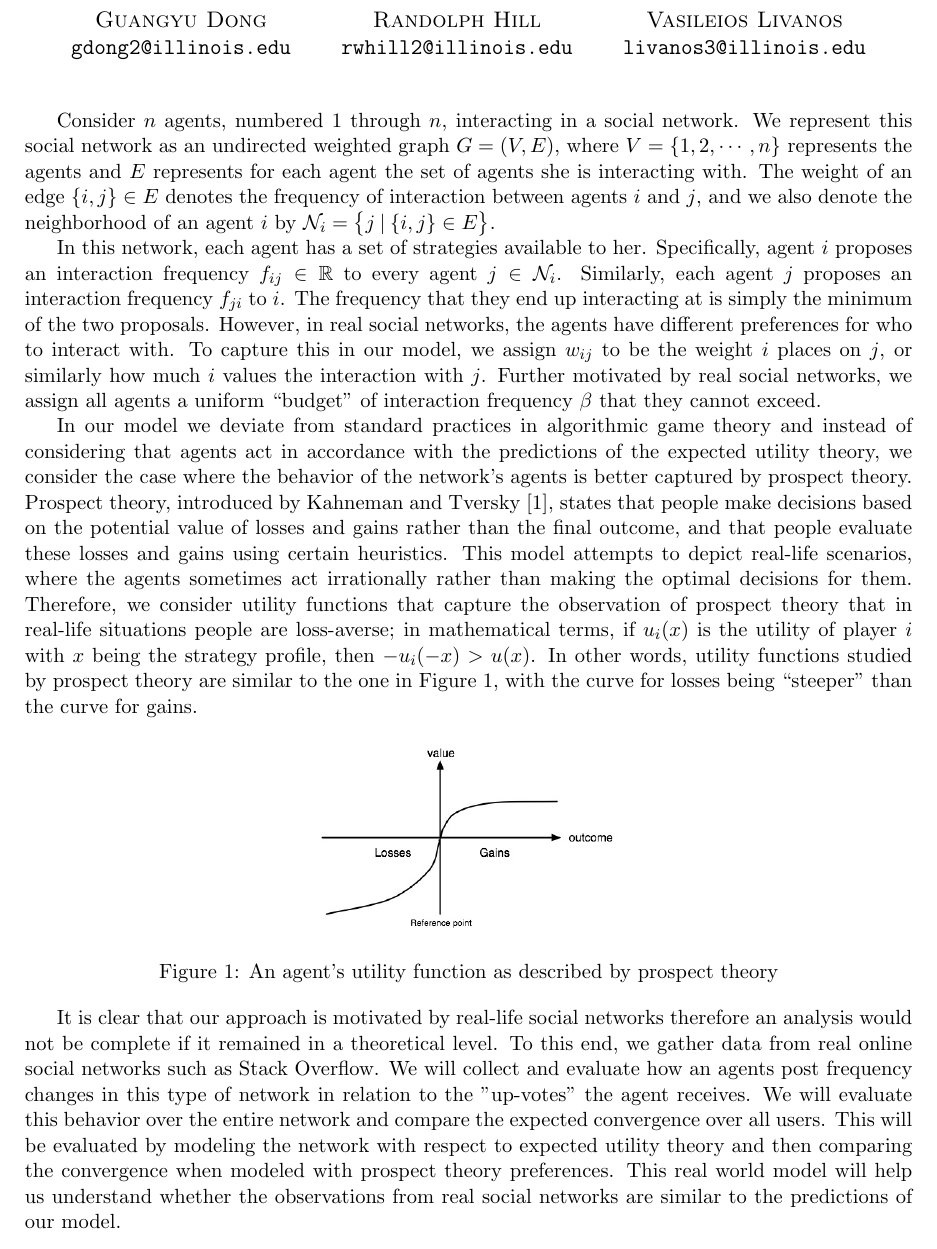
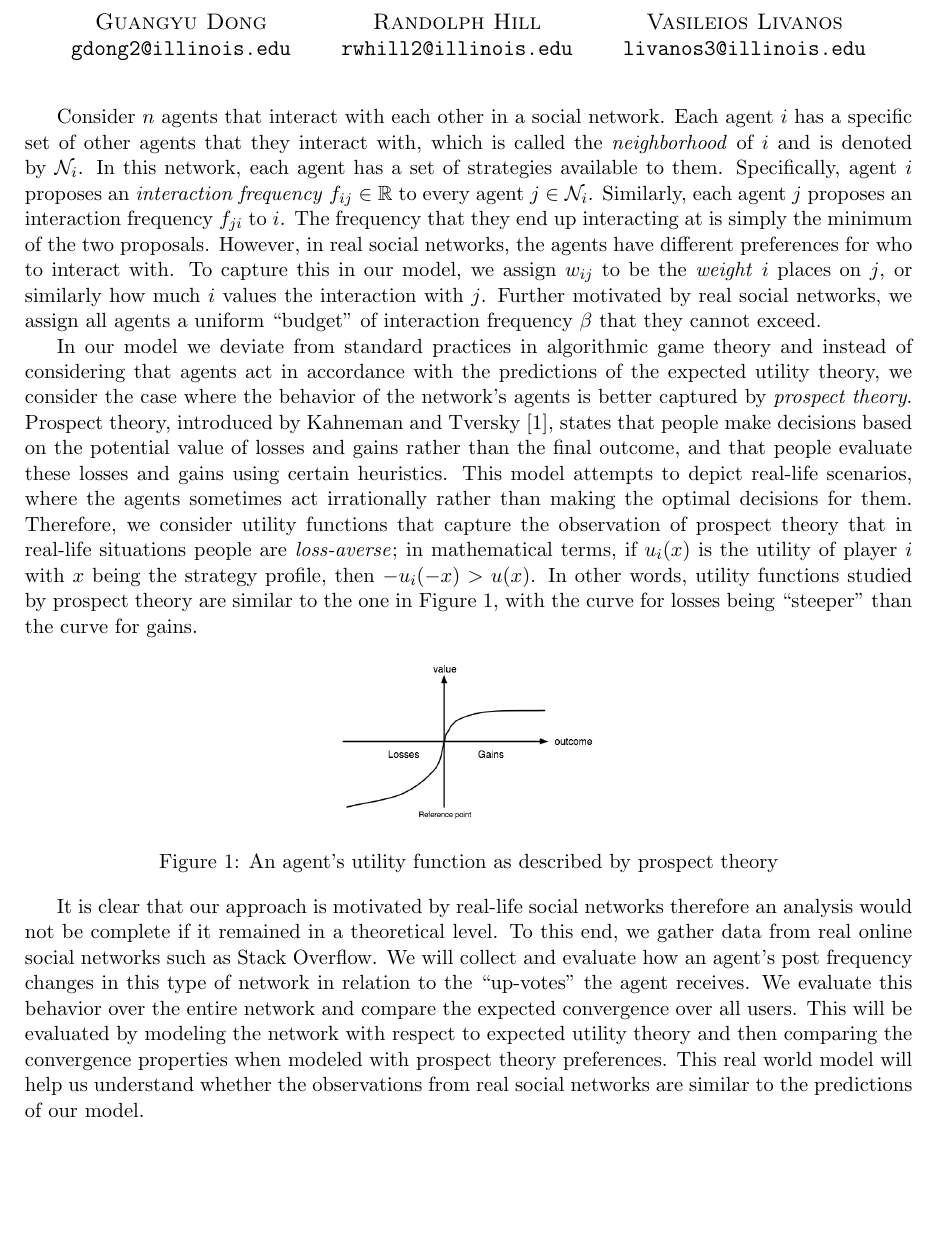
Before and after one commit to vaslivanos/CS-598-HS-Project, a LaTeX document (one-pager.tex): part of page 1 of 2 before the commit and part of the page after it, cut so that both start at the same text, the shorter picture padded with empty space. Compiled offline with pdfLaTeX.

Commit message:
Remake into one page

```diff
--- a/one-pager.tex
+++ b/one-pager.tex
@@ -12,9 +12,9 @@
 \usepackage{fancyhdr}
 
 \addtolength{\textwidth}{4cm}
-\addtolength{\textheight}{6.5cm}
+\addtolength{\textheight}{6.9cm}
 \addtolength{\oddsidemargin}{-2cm}
-\addtolength{\topmargin}{-4.5cm}
+\addtolength{\topmargin}{-4.9cm}
 
 \newtheorem{theorem}{\sc Theorem}[section]
 \newtheorem{lemma}[theorem]{\sc Lemma}
@@ -41,42 +41,41 @@ Resource-Constrained Social Networks under Prospect Theory
 
 \begin{document} \maketitle
 
-\par Consider $n$ agents, numbered $1$ through $n$, interacting in a social network. We represent this social network as
-an undirected weighted graph $G = (V, E)$, where $V = \{ 1, 2, \cdots, n \}$ represents the agents and $E$ represents
-for each agent the set of agents she is interacting with. The weight of an edge $\{ i, j \} \in E$ denotes the frequency of
-interaction between agents $i$ and $j$, and we also denote the neighborhood of an agent $i$ by
-$\mathcal{N}_i = \big\{ j \: | \: \{ i, j \} \in E \big\}$.
-
-\par In this network, each agent has a set of strategies available to her. Specifically, agent $i$ proposes an
-interaction frequency $f_{ij} \in \mathbb{R}$ to every agent $j \in \mathcal{N}_i$. Similarly, each agent $j$ proposes an
+\par Consider $n$ agents that interact with each other in a social network. Each agent $i$ has a specific set of other agents
+that they interact with, which is called the \textit{neighborhood} of $i$ and is denoted by $\mathcal{N}_i$. In this network,
+each agent has a set of strategies available to them. Specifically, agent $i$ proposes an \textit{interaction frequency}
+$f_{ij} \in \mathbb{R}$ to every agent $j \in \mathcal{N}_i$. Similarly, each agent $j$ proposes an
 interaction frequency $f_{ji}$ to $i$. The frequency that they end up interacting at is simply the minimum of the two
 proposals. However, in real social networks, the agents have different preferences for who to interact with. To capture this
-in our model, we assign $w_{ij}$ to be the weight $i$ places on $j$, or similarly how much $i$ values the interaction with $j$.
-Further motivated by real social networks, we assign all agents a uniform ``budget" of interaction frequency $\beta$ that they
-cannot exceed.
+in our model, we assign $w_{ij}$ to be the \textit{weight} $i$ places on $j$, or similarly how much $i$ values the interaction
+with $j$. Further motivated by real social networks, we assign all agents a uniform ``budget" of interaction frequency $\beta$
+that they cannot exceed.
 
 \par In our model we deviate from standard practices in algorithmic game theory and instead of considering that agents act
 in accordance with the predictions of the expected utility theory, we consider the case where the behavior of the network's
-agents is better captured by prospect theory. Prospect theory, introduced by Kahneman and Tversky \cite{KT}, states that people
-make decisions based on the potential value of losses and gains rather than the final outcome, and that people evaluate these
-losses and gains using certain heuristics. This model attempts to depict real-life scenarios, where the agents sometimes act
-irrationally rather than making the optimal decisions for them. Therefore, we consider utility functions that capture the
-observation of prospect theory that in real-life situations people are loss-averse; in mathematical terms, if $u_i(x)$ is the
-utility of player $i$ with $x$ being the strategy profile, then $- u_i(-x) > u(x)$. In other words, utility functions studied
-by prospect theory are similar to the one in Figure \ref{fig:prospect-util}, with the curve for losses being ``steeper" than
-the curve for gains.
+agents is better captured by \textit{prospect theory}. Prospect theory, introduced by Kahneman and Tversky \cite{KT}, states
+that people make decisions based on the potential value of losses and gains rather than the final outcome, and that people
+evaluate these losses and gains using certain heuristics. This model attempts to depict real-life scenarios, where the agents
+sometimes act irrationally rather than making the optimal decisions for them. Therefore, we consider utility functions that
+capture the observation of prospect theory that in real-life situations people are \textit{loss-averse}; in mathematical terms,
+if $u_i(x)$ is the utility of player $i$ with $x$ being the strategy profile, then $- u_i(-x) > u(x)$. In other words, utility
+functions studied by prospect theory are similar to the one in Figure \ref{fig:prospect-util}, with the curve for losses being
+``steeper" than the curve for gains.
 
 \begin{figure}[h!]
   \centering
-  \includegraphics[width=.35\linewidth]{./Valuefun.jpg}
+  \includegraphics[width=.30\linewidth]{./Valuefun.jpg}
   \caption{An agent's utility function as described by prospect theory}
   \label{fig:prospect-util}
 \end{figure}
 
 \par It is clear that our approach is motivated by real-life social networks therefore an analysis would not be complete
-if it remained in a theoretical level. To this end, we gather data from real online social networks such as Stack Overflow. We will collect and evaluate how an agents post frequency changes in this type of network in relation to the "up-votes" the agent receives. We will evaluate this behavior over the entire network and compare the expected convergence over all users.  This will be evaluated by modeling the network with respect to expected utility theory and then comparing the convergence when modeled with prospect theory preferences. This real world model will help us understand whether the observations from real social networks are similar to the predictions of our model.
-
-
+if it remained in a theoretical level. To this end, we gather data from real online social networks such as Stack Overflow. We
+will collect and evaluate how an agent's post frequency changes in this type of network in relation to the ``up-votes" the agent
+receives. We evaluate this behavior over the entire network and compare the expected convergence over all users.  This will be
+evaluated by modeling the network with respect to expected utility theory and then comparing the convergence properties when
+modeled with prospect theory preferences. This real world model will help us understand whether the observations from real social
+networks are similar to the predictions of our model.
 
 \label{Bibliography}
 
```
Also changed, not shown: one-pager.pdf, 1 other file.
